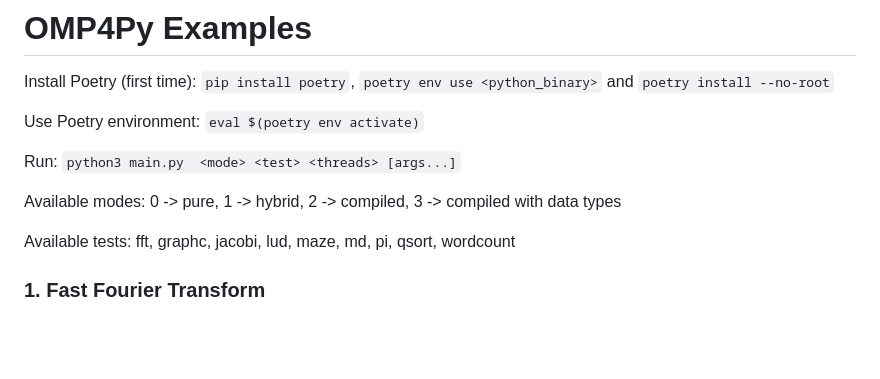
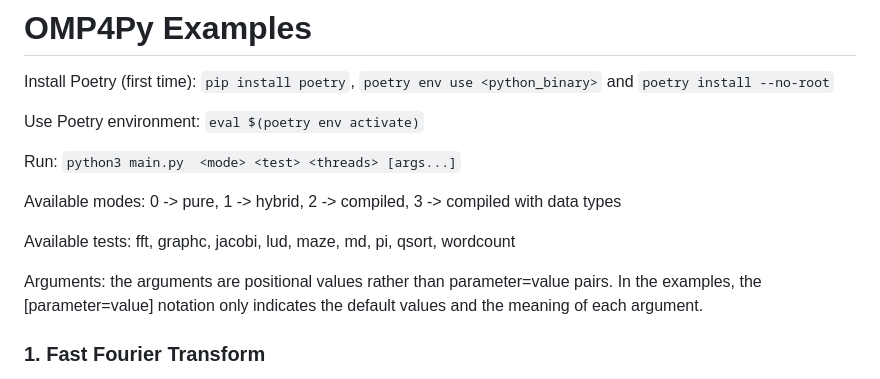
Before and after one commit to alexxvedo/omp4py_TFM, a Markdown page: examples/README.md, the part around the change. GitHub-like rendering; blank space fills up the shorter version.

Commit message:
Update README
Clarified argument usage in examples section.

```diff
--- a/examples/README.md
+++ b/examples/README.md
@@ -9,6 +9,8 @@ Run: ``python3 main.py  <mode> <test> <threads> [args...]``
 Available modes: 0 -> pure, 1 -> hybrid, 2 -> compiled, 3 -> compiled with data types
 
 Available tests: fft, graphc, jacobi, lud, maze, md, pi, qsort, wordcount
+
+Arguments: the arguments are positional values rather than parameter=value pairs. In the examples, the [parameter=value] notation only indicates the default values and the meaning of each argument.
 
 ### 1. **Fast Fourier Transform**
 This experiment evaluates the performance of the Fast Fourier Transform (FFT), an efficient algorithm used to compute the Discrete Fourier Transform (DFT) of a sequence. FFT allows for the conversion of a signal from the time domain to the frequency domain. The tests were conducted using a complex data vector of 16 million numbers.
```
